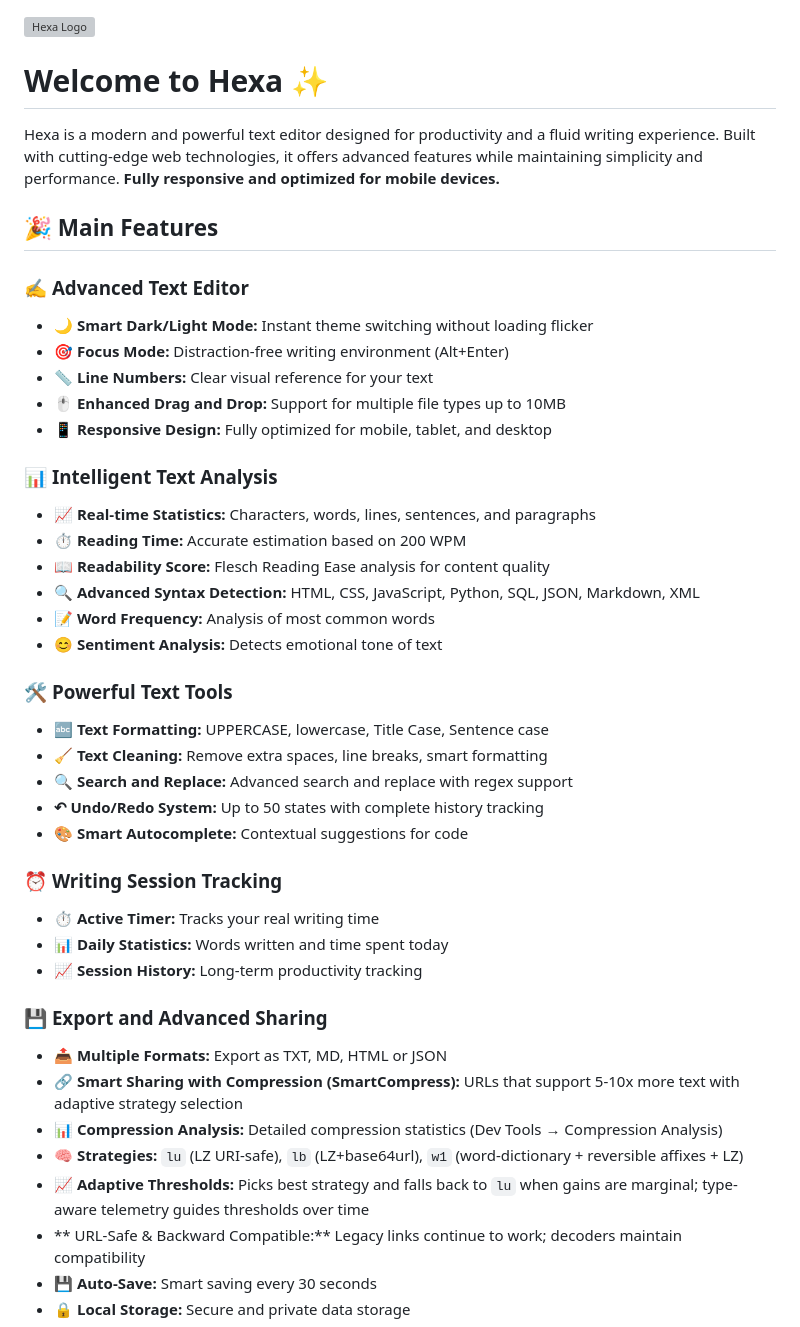
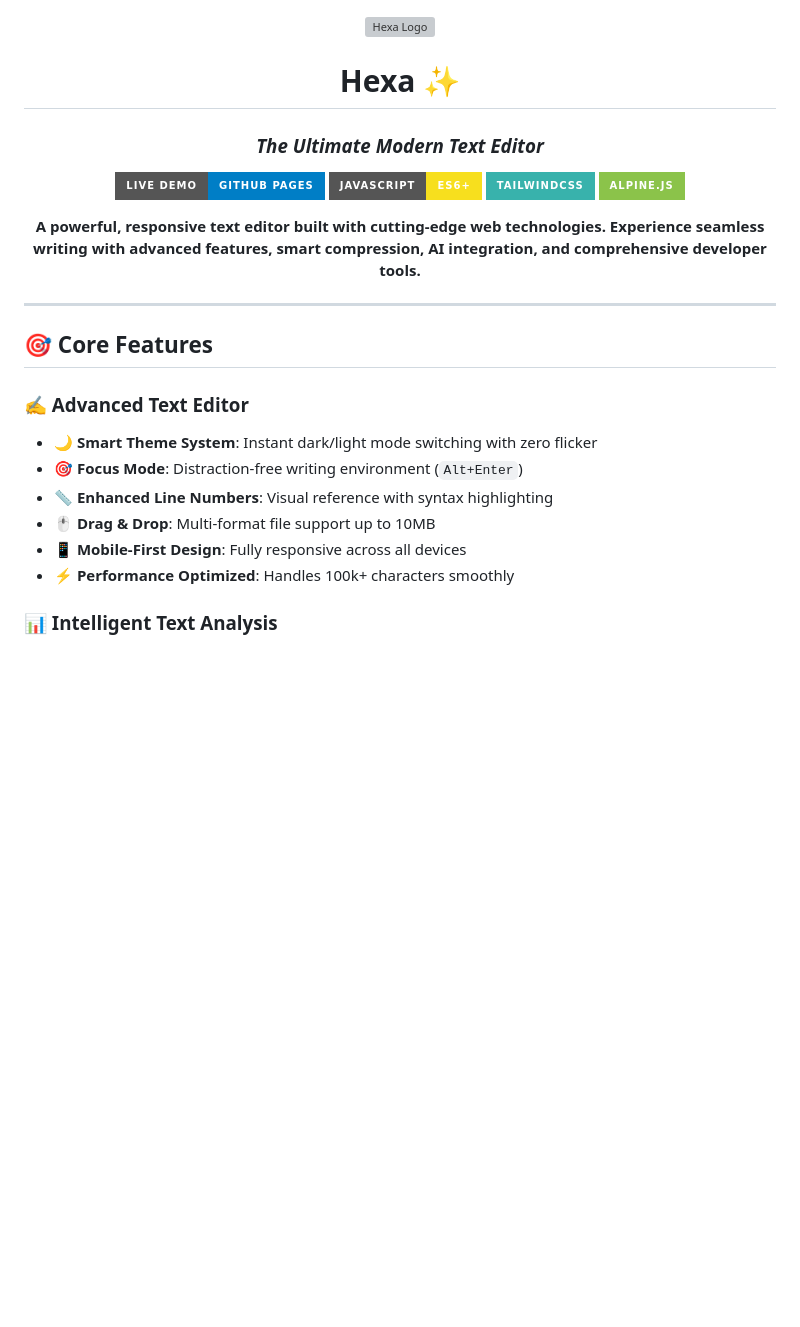
Before and after one commit to fl2on/Hexa, a Markdown page: README.md, the part around one of its changes. Drawn GitHub-style; badges without logos; blank space fills up the shorter version; grey boxes are pictures that could not be loaded.

```diff
--- a/README.md
+++ b/README.md
@@ -1,45 +3,28 @@
 ![Hexa Logo](https://github.com/qzxtu/Hexa/assets/69091361/3f61e2b4-bd7e-43e3-8a63-1591c300647e)
 
-# Welcome to **Hexa** ✨
+# Hexa ✨
+### *The Ultimate Modern Text Editor*
 
-Hexa is a modern and powerful text editor designed for productivity and a fluid writing experience. Built with cutting-edge web technologies, it offers advanced features while maintaining simplicity and performance. **Fully responsive and optimized for mobile devices.**
+[![GitHub Pages](https://img.shields.io/badge/Live%20Demo-GitHub%20Pages-blue?style=for-the-badge&logo=github)](https://fl2on.github.io/Hexa)
+[![JavaScript](https://img.shields.io/badge/JavaScript-ES6+-F7DF1E?style=for-the-badge&logo=javascript&logoColor=black)](https://github.com/fl2on/Hexa)
+[![TailwindCSS](https://img.shields.io/badge/TailwindCSS-38B2AC?style=for-the-badge&logo=tailwind-css&logoColor=white)](https://tailwindcss.com/)
+[![Alpine.js](https://img.shields.io/badge/Alpine.js-8BC34A?style=for-the-badge&logo=alpine.js&logoColor=white)](https://alpinejs.dev/)
 
-## 🎉 **Main Features**
+**A powerful, responsive text editor built with cutting-edge web technologies. Experience seamless writing with advanced features, smart compression, AI integration, and comprehensive developer tools.**
 
-### ✍️ **Advanced Text Editor**
-- **🌙 Smart Dark/Light Mode:** Instant theme switching without loading flicker
-- **🎯 Focus Mode:** Distraction-free writing environment (Alt+Enter)
-- **📏 Line Numbers:** Clear visual reference for your text
-- **🖱️ Enhanced Drag and Drop:** Support for multiple file types up to 10MB
-- **📱 Responsive Design:** Fully optimized for mobile, tablet, and desktop
+---
 
-### 📊 **Intelligent Text Analysis**
-- **📈 Real-time Statistics:** Characters, words, lines, sentences, and paragraphs
-- **⏱️ Reading Time:** Accurate estimation based on 200 WPM
-- **📖 Readability Score:** Flesch Reading Ease analysis for content quality
-- **🔍 Advanced Syntax Detection:** HTML, CSS, JavaScript, Python, SQL, JSON, Markdown, XML
-- **📝 Word Frequency:** Analysis of most common words
-- **😊 Sentiment Analysis:** Detects emotional tone of text
+</div>
 
-### 🛠️ **Powerful Text Tools**
-- **🔤 Text Formatting:** UPPERCASE, lowercase, Title Case, Sentence case
-- **🧹 Text Cleaning:** Remove extra spaces, line breaks, smart formatting
-- **🔍 Search and Replace:** Advanced search and replace with regex support
-- **↶ Undo/Redo System:** Up to 50 states with complete history tracking
-- **🎨 Smart Autocomplete:** Contextual suggestions for code
+## 🎯 Core Features
 
-### ⏰ **Writing Session Tracking**
-- **⏱️ Active Timer:** Tracks your real writing time
-- **📊 Daily Statistics:** Words written and time spent today
-- **📈 Session History:** Long-term productivity tracking
+### ✍️ Advanced Text Editor
+- **🌙 Smart Theme System**: Instant dark/light mode switching with zero flicker
+- **🎯 Focus Mode**: Distraction-free writing environment (`Alt+Enter`)
+- **📏 Enhanced Line Numbers**: Visual reference with syntax highlighting
+- **🖱️ Drag & Drop**: Multi-format file support up to 10MB
+- **📱 Mobile-First Design**: Fully responsive across all devices
+- **⚡ Performance Optimized**: Handles 100k+ characters smoothly
 
-### 💾 **Export and Advanced Sharing**
-- **📤 Multiple Formats:** Export as TXT, MD, HTML or JSON
-- **🔗 Smart Sharing with Compression (SmartCompress):** URLs that support 5-10x more text with adaptive strategy selection
-- **📊 Compression Analysis:** Detailed compression statistics (Dev Tools → Compression Analysis)
-- **🧠 Strategies:** `lu` (LZ URI-safe), `lb` (LZ+base64url), `w1` (word-dictionary + reversible affixes + LZ)
-- **📈 Adaptive Thresholds:** Picks best strategy and falls back to `lu` when gains are marginal; type-aware telemetry guides thresholds over time
-- **  URL-Safe & Backward Compatible:** Legacy links continue to work; decoders maintain compatibility
-- **💾 Auto-Save:** Smart saving every 30 seconds
-- **🔒 Local Storage:** Secure and private data storage
+### 📊 Intelligent Text Analysis
 
```
Also changed, not shown: other parts of README.md (+278 -103 lines).
